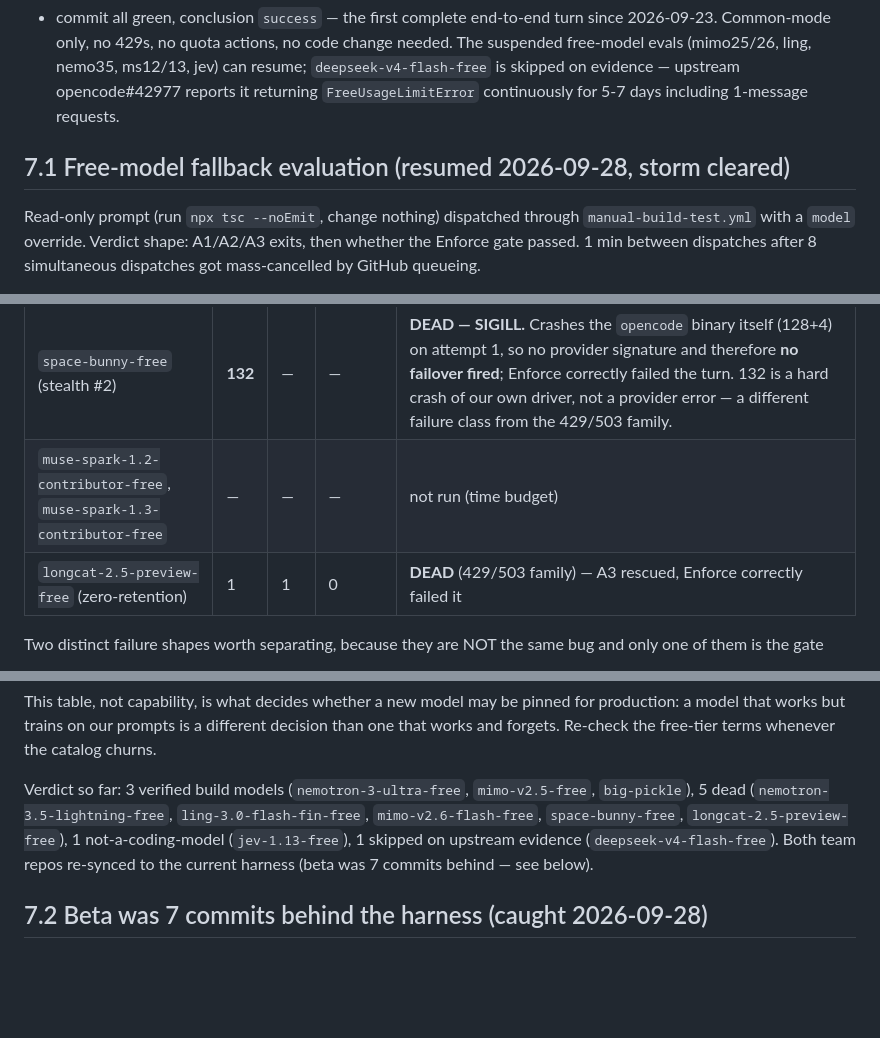
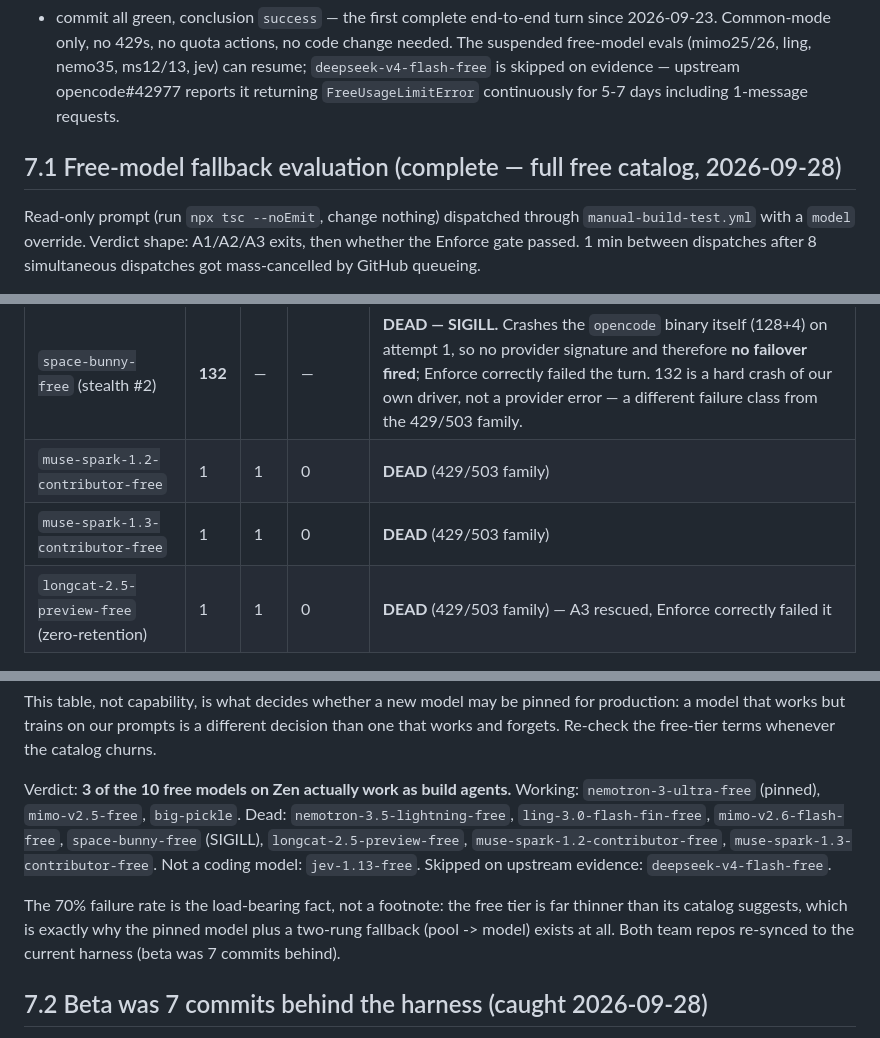
Before and after one commit to sadi21863-bit/AI_arena_hackathon, a Markdown page: docs/INCIDENT_2026-09-23_HARNESS.md, 3 parts joined by grey strips. GitHub-like rendering; blank space fills up the shorter version.

Commit message:
docs: free-model eval complete — 3/10 free models work as build agents

```diff
--- a/docs/INCIDENT_2026-09-23_HARNESS.md
+++ b/docs/INCIDENT_2026-09-23_HARNESS.md
@@ -191,7 +191,7 @@ evidence — upstream opencode#42977 reports it returning
 `FreeUsageLimitError` continuously for 5-7 days including 1-message
 requests.
 
-## 7.1 Free-model fallback evaluation (resumed 2026-09-28, storm cleared)
+## 7.1 Free-model fallback evaluation (complete — full free catalog, 2026-09-28)
 
 Read-only prompt (run `npx tsc --noEmit`, change nothing) dispatched through
 `manual-build-test.yml` with a `model` override. Verdict shape: A1/A2/A3
@@ -209,7 +209,8 @@ after 8 simultaneous dispatches got mass-cancelled by GitHub queueing.
 | `deepseek-v4-flash-free` | — | — | — | **SKIPPED** — upstream opencode#42977 reports it returning `FreeUsageLimitError` continuously for 5-7 days, including 1-message requests |
 | `jev-1.13-free` | 1 | 1 | 0 | **NOT A CODING MODEL** — System One (TypeSafe AI): evaluates a `state` against typed questions and returns values + probabilities on `/zen/v1/systemone`, not text. Cannot be a build agent. Reclassified: candidate for the *judging* layer (calibrated probabilities), not the build layer. |
 | `space-bunny-free` (stealth #2) | **132** | — | — | **DEAD — SIGILL.** Crashes the `opencode` binary itself (128+4) on attempt 1, so no provider signature and therefore **no failover fired**; Enforce correctly failed the turn. 132 is a hard crash of our own driver, not a provider error — a different failure class from the 429/503 family. |
-| `muse-spark-1.2-contributor-free`, `muse-spark-1.3-contributor-free` | — | — | — | not run (time budget) |
+| `muse-spark-1.2-contributor-free` | 1 | 1 | 0 | **DEAD** (429/503 family) |
+| `muse-spark-1.3-contributor-free` | 1 | 1 | 0 | **DEAD** (429/503 family) |
 | `longcat-2.5-preview-free` (zero-retention) | 1 | 1 | 0 | **DEAD** (429/503 family) — A3 rescued, Enforce correctly failed it |
 
 Two distinct failure shapes worth separating, because they are NOT the same
@@ -245,12 +246,18 @@ pinned for production: a model that works but trains on our prompts is a
 different decision than one that works and forgets. Re-check the free-tier
 terms whenever the catalog churns.
 
-Verdict so far: 3 verified build models (`nemotron-3-ultra-free`,
-`mimo-v2.5-free`, `big-pickle`), 5 dead (`nemotron-3.5-lightning-free`,
-`ling-3.0-flash-fin-free`, `mimo-v2.6-flash-free`, `space-bunny-free`,
-`longcat-2.5-preview-free`), 1 not-a-coding-model (`jev-1.13-free`), 1
-skipped on upstream evidence (`deepseek-v4-flash-free`). Both team repos
-re-synced to the current harness (beta was 7 commits behind — see below).
+Verdict: **3 of the 10 free models on Zen actually work as build agents.**
+Working: `nemotron-3-ultra-free` (pinned), `mimo-v2.5-free`, `big-pickle`.
+Dead: `nemotron-3.5-lightning-free`, `ling-3.0-flash-fin-free`,
+`mimo-v2.6-flash-free`, `space-bunny-free` (SIGILL),
+`longcat-2.5-preview-free`, `muse-spark-1.2-contributor-free`,
+`muse-spark-1.3-contributor-free`. Not a coding model: `jev-1.13-free`.
+Skipped on upstream evidence: `deepseek-v4-flash-free`.
+
+The 70% failure rate is the load-bearing fact, not a footnote: the free tier
+is far thinner than its catalog suggests, which is exactly why the pinned
+model plus a two-rung fallback (pool -> model) exists at all. Both team
+repos re-synced to the current harness (beta was 7 commits behind).
 
 ## 7.2 Beta was 7 commits behind the harness (caught 2026-09-28)
 
```
